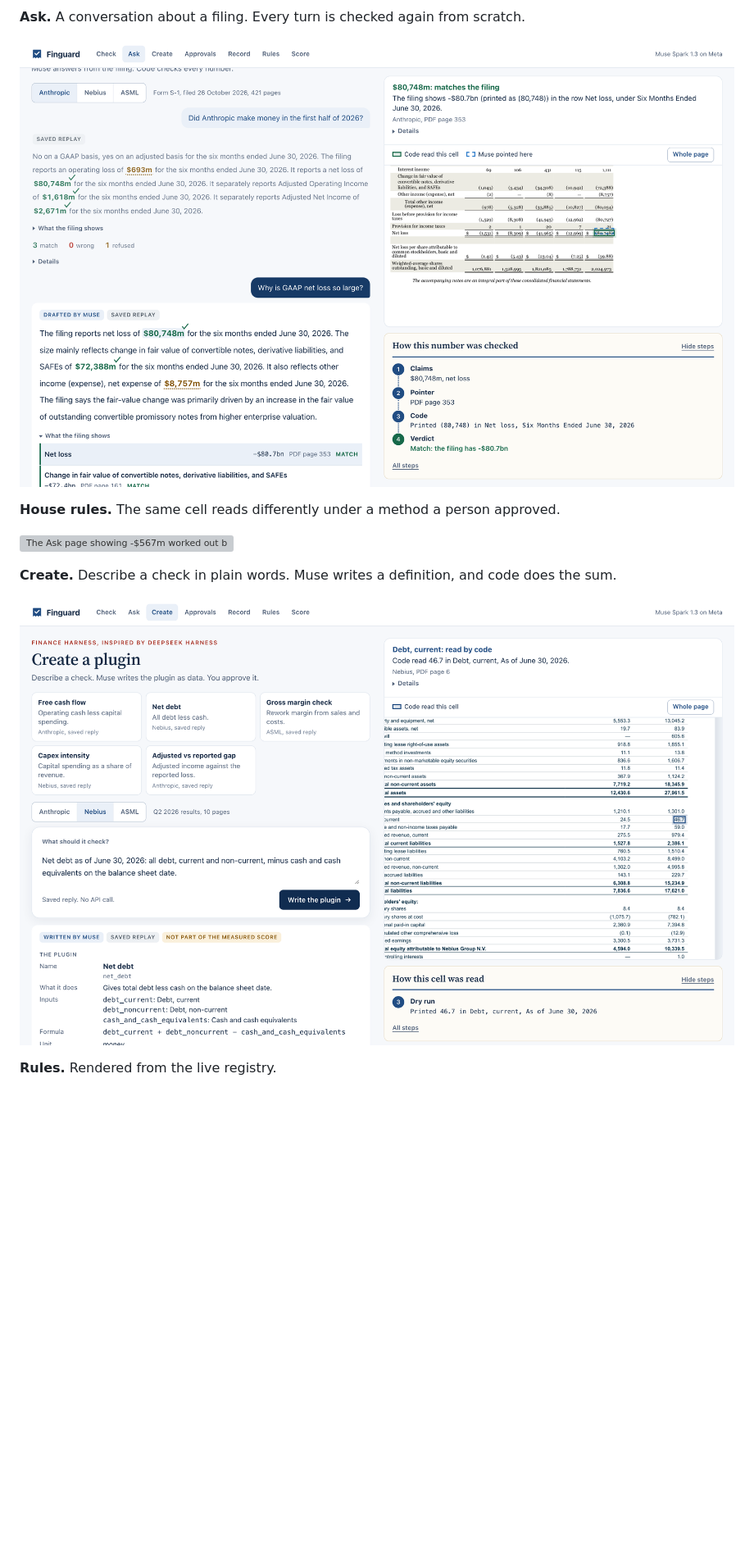
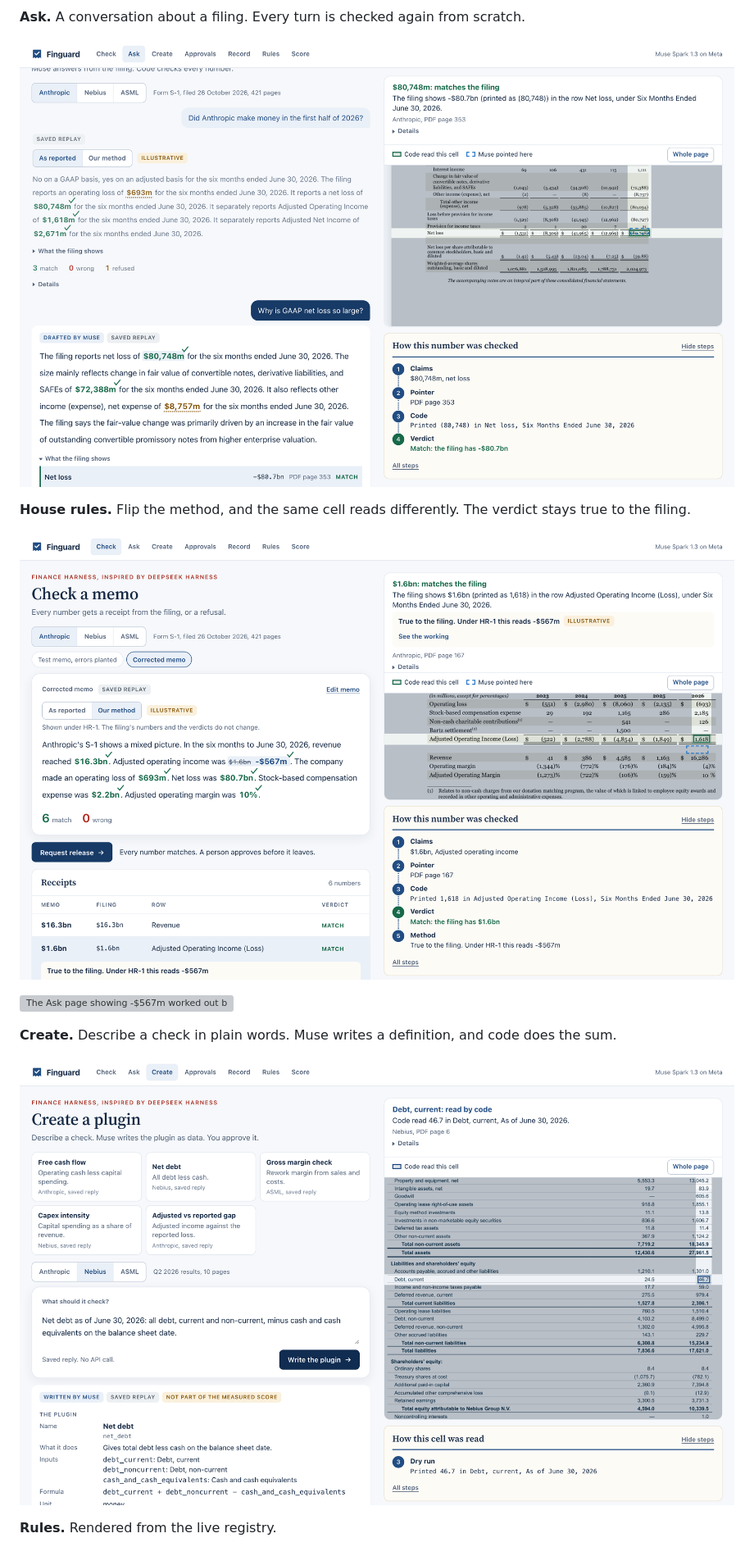
Before and after one commit to 0xtigerclaw/finguard, a Markdown page: README.md, the part around one of its changes. Shown at 82% size. Rendered like a GitHub page; pictures changed too: docs/img/ask.png, docs/img/create.png, docs/img/method.png (added); blank space fills up the shorter version; grey boxes are pictures that could not be loaded.

```diff
--- a/README.md
+++ b/README.md
@@ -187,7 +187,9 @@ Saved runs replay real Muse replies, and the page labels them. A new memo is a l
 
 ![The Ask page with a question, Muse's answer with numbers marked, and suggested next questions](docs/img/ask.png)
 
-**House rules.** The same cell reads differently under a method a person approved.
+**House rules.** Flip the method, and the same cell reads differently. The verdict stays true to the filing.
+
+![The corrected memo under Our method, with $1.6bn reading -$567m in place](docs/img/method.png)
 
 ![The Ask page showing -$567m worked out by code under rule HR-1, with the cells it read](docs/img/house.png)
 
```
Also changed, not shown: other parts of README.md (+2 -2 lines), docs/img/check.png, docs/img/corrected.png, 2 other files.
